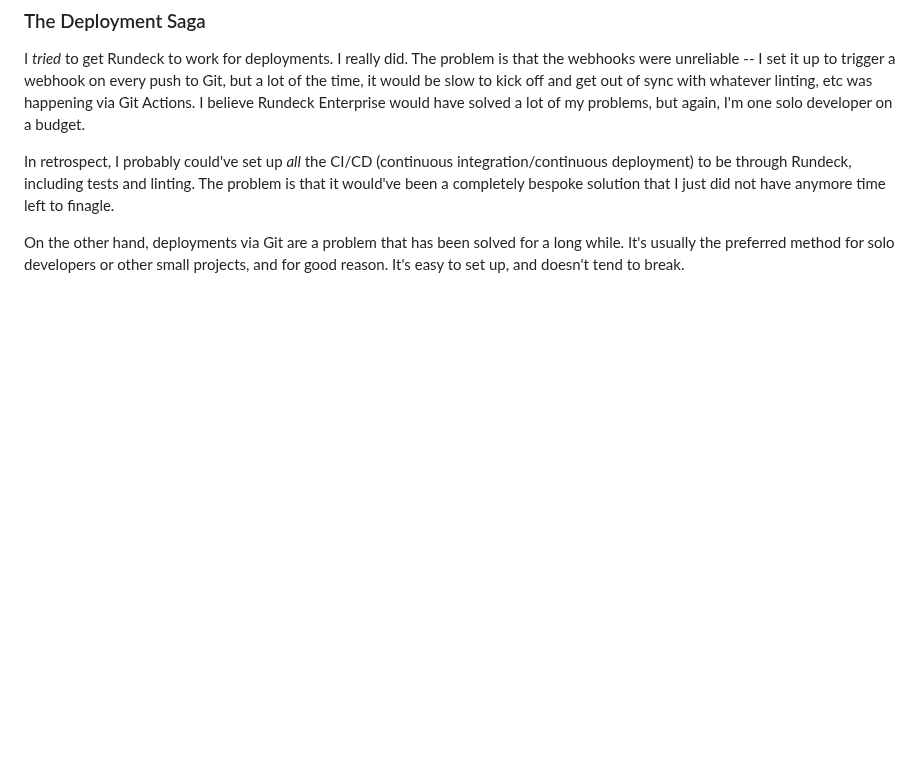
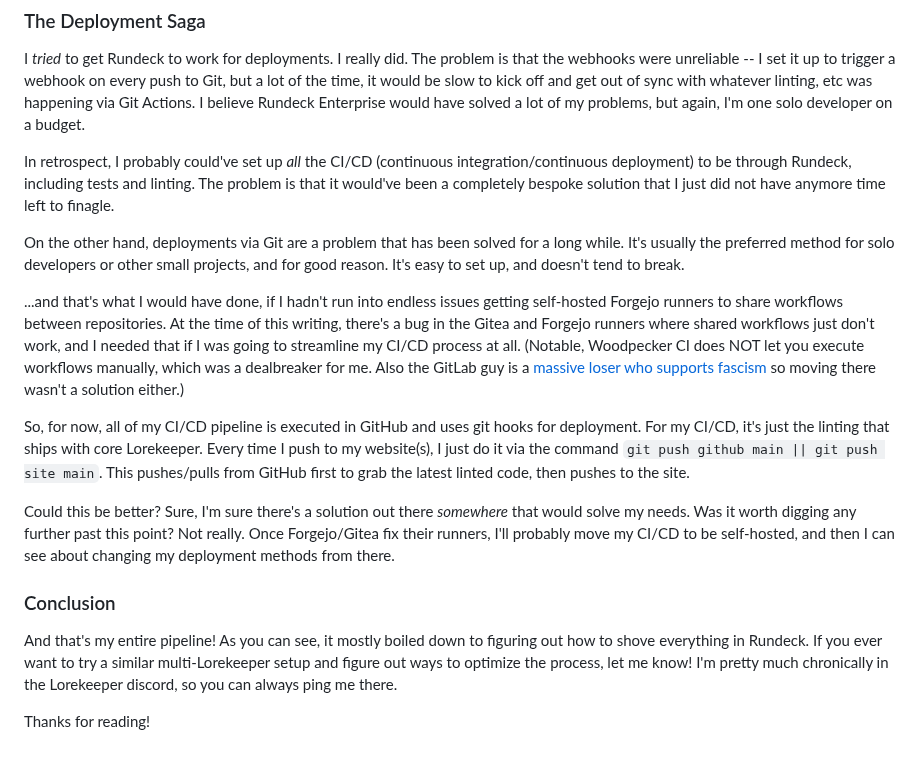
Before and after one commit to perappu/perappu-blog-11ty, a Markdown page: content/posts/lorekeeper-sysadmin-quest.md, the part around the change. GitHub-like rendering; blank space fills up the shorter version.

Commit message:
chore: finish the sysadmin guide

```diff
--- a/content/posts/lorekeeper-sysadmin-quest.md
+++ b/content/posts/lorekeeper-sysadmin-quest.md
@@ -293,3 +293,15 @@ I _tried_ to get Rundeck to work for deployments. I really did. The problem is t
 In retrospect, I probably could've set up _all_ the CI/CD (continuous integration/continuous deployment) to be through Rundeck, including tests and linting. The problem is that it would've been a completely bespoke solution that I just did not have anymore time left to finagle.
 
 On the other hand, deployments via Git are a problem that has been solved for a long while. It's usually the preferred method for solo developers or other small projects, and for good reason. It's easy to set up, and doesn't tend to break.
+
+...and that's what I would have done, if I hadn't run into endless issues getting self-hosted Forgejo runners to share workflows between repositories. At the time of this writing, there's a bug in the Gitea and Forgejo runners where shared workflows just don't work, and I needed that if I was going to streamline my CI/CD process at all. (Notable, Woodpecker CI does NOT let you execute workflows manually, which was a dealbreaker for me. Also the GitLab guy is a [massive loser who supports fascism](https://archive.is/okSlz#70%) so moving there wasn't a solution either.)
+
+So, for now, all of my CI/CD pipeline is executed in GitHub and uses git hooks for deployment. For my CI/CD, it's just the linting that ships with core Lorekeeper. Every time I push to my website(s), I just do it via the command `git push github main || git push site main`. This pushes/pulls from GitHub first to grab the latest linted code, then pushes to the site.
+
+Could this be better? Sure, I'm sure there's a solution out there _somewhere_ that would solve my needs. Was it worth digging any further past this point? Not really. Once Forgejo/Gitea fix their runners, I'll probably move my CI/CD to be self-hosted, and then I can see about changing my deployment methods from there.
+
+### Conclusion
+
+And that's my entire pipeline! As you can see, it mostly boiled down to figuring out how to shove everything in Rundeck. If you ever want to try a similar multi-Lorekeeper setup and figure out ways to optimize the process, let me know! I'm pretty much chronically in the Lorekeeper discord, so you can always ping me there.
+
+Thanks for reading!
```
